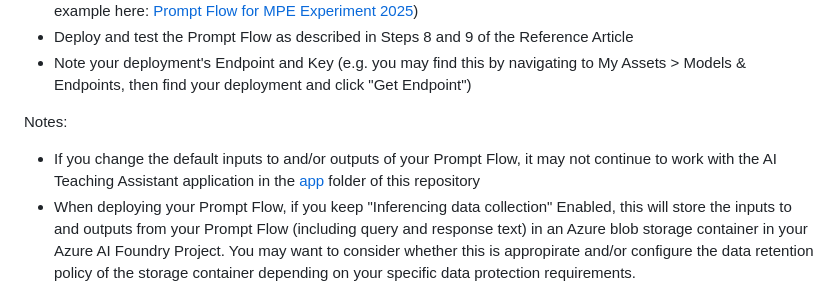
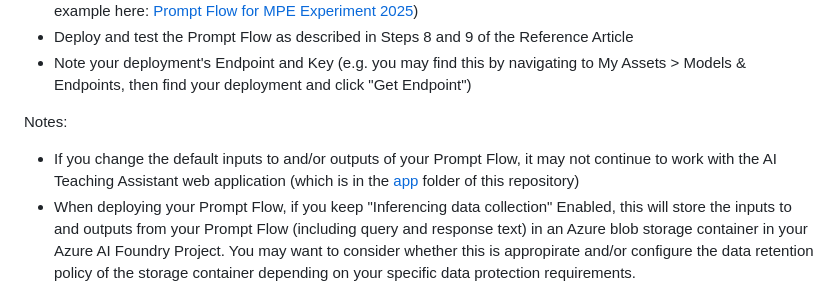
Before and after one commit to sigmedia/ai-teaching-assistant, a Markdown page: README.md, the part around the change. Rendered like a GitHub page.

```diff
--- a/README.md
+++ b/README.md
@@ -17,7 +17,7 @@ Reference Article: [Create your own copilot using Azure Prompt flow and Streamli
 - Note your deployment's Endpoint and Key (e.g. you may find this by navigating to My Assets > Models & Endpoints, then find your deployment and click "Get Endpoint")
 
 Notes:
-- If you change the default inputs to and/or outputs of your Prompt Flow, it may not continue to work with the AI Teaching Assistant application in the [app](https://github.com/sigmedia/ai-teaching-assistant/tree/main/app) folder of this repository
+- If you change the default inputs to and/or outputs of your Prompt Flow, it may not continue to work with the AI Teaching Assistant web application (which is in the [app](https://github.com/sigmedia/ai-teaching-assistant/tree/main/app) folder of this repository)
 - When deploying your Prompt Flow, if you keep "Inferencing data collection" Enabled, this will store the inputs to and outputs from your Prompt Flow (including query and response text) in an Azure blob storage container in your Azure AI Foundry Project. You may want to consider whether this is appropirate and/or configure the data retention policy of the storage container depending on your specific data protection requirements.
 
 ### Step 2: Create a Database Server and Database for Local Testing/Development
```
